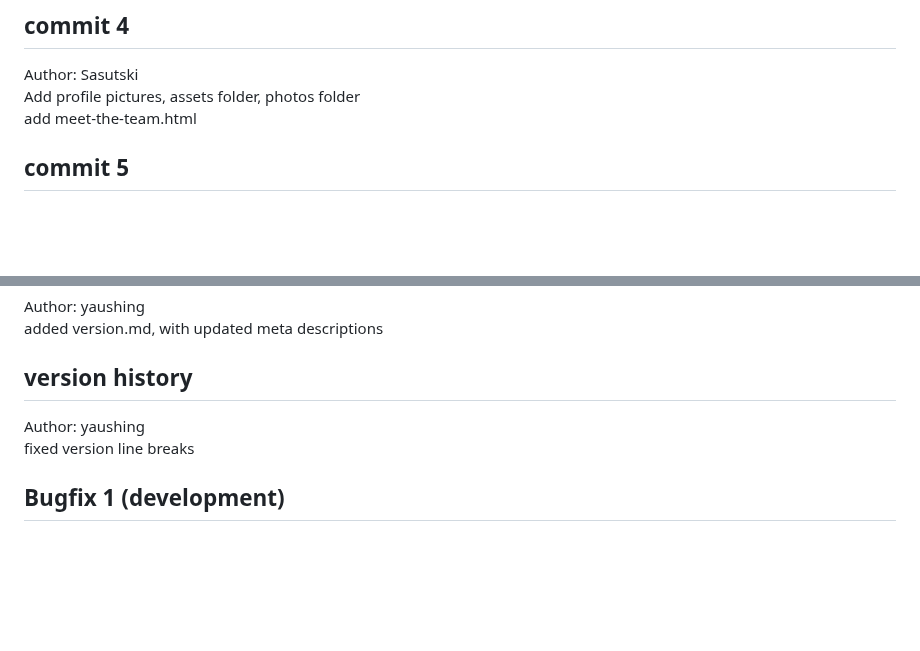
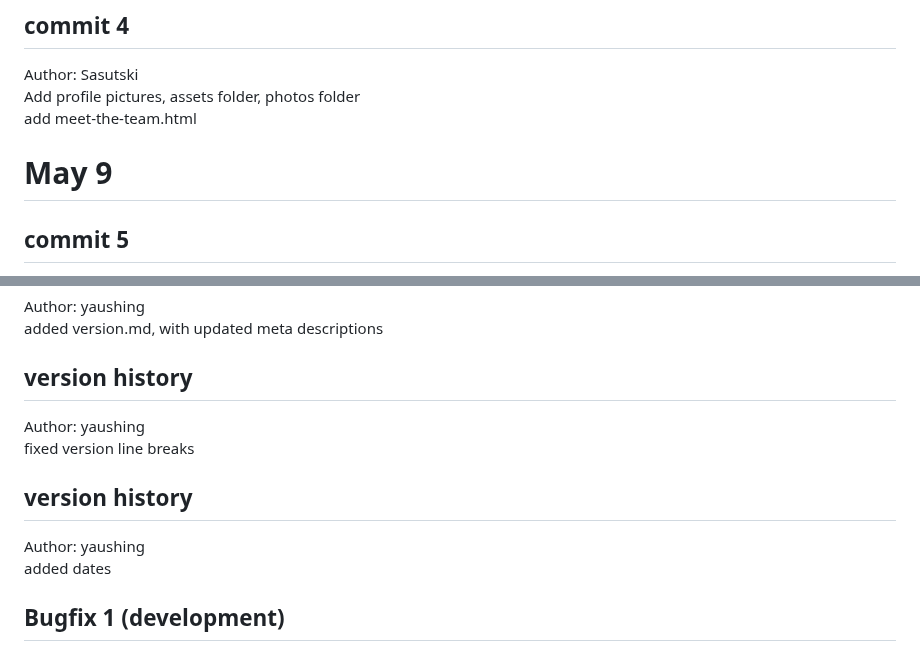
Before and after one commit to 301-Redirect/301-redirect.github.io, a Markdown page: version.md, 2 parts joined by grey strips. Drawn GitHub-style; blank space fills up the shorter version.

Commit message:
version history

```diff
--- a/version.md
+++ b/version.md
@@ -49,6 +49,8 @@ fix html intro description and css of intro description
 Author: Sasutski<br>
 Add profile pictures, assets folder, photos folder<br>
 add meet-the-team.html
+
+# May 9
 
 ## commit 5
 Author: Sasutski<br>
@@ -206,6 +208,10 @@ added version.md, with updated meta descriptions
 Author: yaushing<br>
 fixed version line breaks
 
+## version history
+Author: yaushing<br>
+added dates
+
 ## Bugfix 1 (development)
 Author: yaushing<br>
 create new branch, fix navbar and cursor
```
